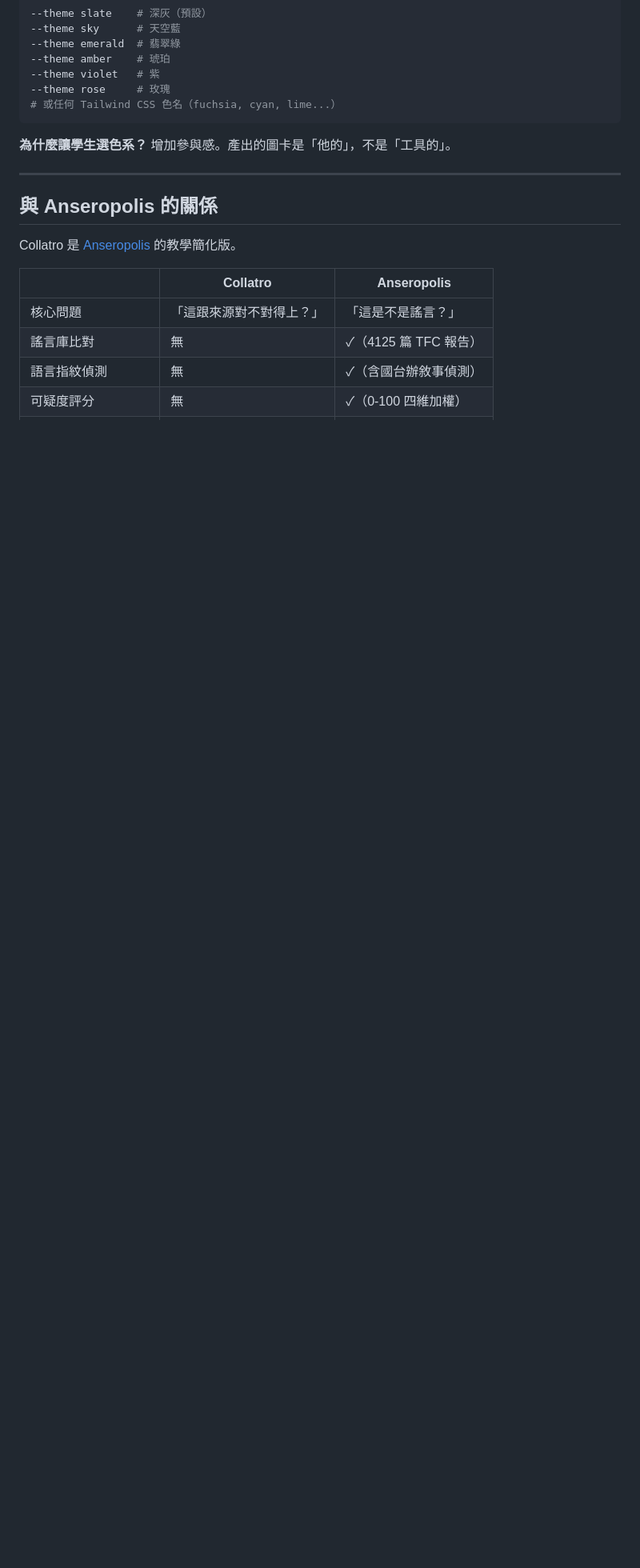
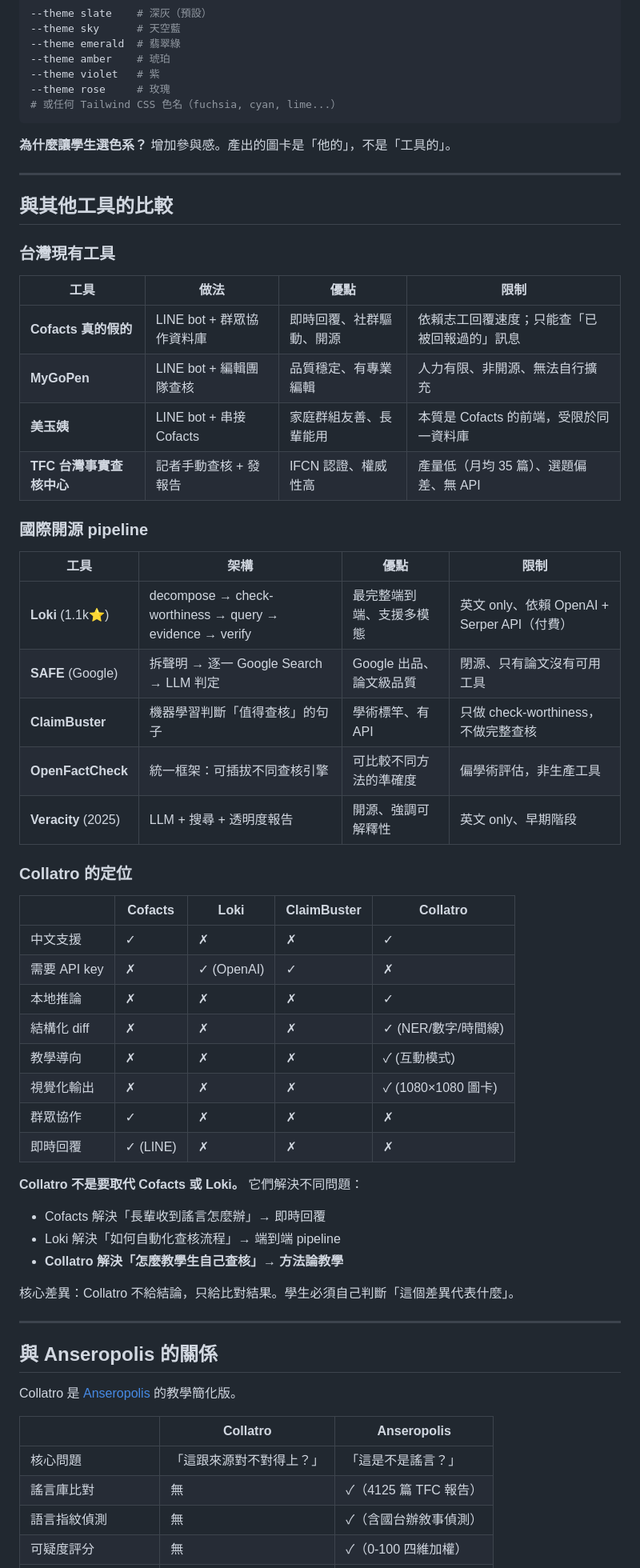
Before and after one commit to FakeRocket543/collatro, a Markdown page: README.md, the part around the change. Shown at 80% size. GitHub-like rendering; blank space fills up the shorter version.

Commit message:
docs: add competitive comparison (Cofacts, Loki, SAFE, ClaimBuster)

```diff
--- a/README.md
+++ b/README.md
@@ -176,6 +176,49 @@ POST /api/check {text, theme} → {claims}
 
 ---
 
+## 與其他工具的比較
+
+### 台灣現有工具
+
+| 工具 | 做法 | 優點 | 限制 |
+|------|------|------|------|
+| **Cofacts 真的假的** | LINE bot + 群眾協作資料庫 | 即時回覆、社群驅動、開源 | 依賴志工回覆速度；只能查「已被回報過的」訊息 |
+| **MyGoPen** | LINE bot + 編輯團隊查核 | 品質穩定、有專業編輯 | 人力有限、非開源、無法自行擴充 |
+| **美玉姨** | LINE bot + 串接 Cofacts | 家庭群組友善、長輩能用 | 本質是 Cofacts 的前端，受限於同一資料庫 |
+| **TFC 台灣事實查核中心** | 記者手動查核 + 發報告 | IFCN 認證、權威性高 | 產量低（月均 35 篇）、選題偏差、無 API |
+
+### 國際開源 pipeline
+
+| 工具 | 架構 | 優點 | 限制 |
+|------|------|------|------|
+| **Loki** (1.1k⭐) | decompose → check-worthiness → query → evidence → verify | 最完整端到端、支援多模態 | 英文 only、依賴 OpenAI + Serper API（付費） |
+| **SAFE** (Google) | 拆聲明 → 逐一 Google Search → LLM 判定 | Google 出品、論文級品質 | 閉源、只有論文沒有可用工具 |
+| **ClaimBuster** | 機器學習判斷「值得查核」的句子 | 學術標竿、有 API | 只做 check-worthiness，不做完整查核 |
+| **OpenFactCheck** | 統一框架：可插拔不同查核引擎 | 可比較不同方法的準確度 | 偏學術評估，非生產工具 |
+| **Veracity** (2025) | LLM + 搜尋 + 透明度報告 | 開源、強調可解釋性 | 英文 only、早期階段 |
+
+### Collatro 的定位
+
+| | Cofacts | Loki | ClaimBuster | **Collatro** |
+|---|---|---|---|---|
+| 中文支援 | ✓ | ✗ | ✗ | ✓ |
+| 需要 API key | ✗ | ✓ (OpenAI) | ✓ | ✗ |
+| 本地推論 | ✗ | ✗ | ✗ | ✓ |
+| 結構化 diff | ✗ | ✗ | ✗ | ✓ (NER/數字/時間線) |
+| 教學導向 | ✗ | ✗ | ✗ | ✓ (互動模式) |
+| 視覺化輸出 | ✗ | ✗ | ✗ | ✓ (1080×1080 圖卡) |
+| 群眾協作 | ✓ | ✗ | ✗ | ✗ |
+| 即時回覆 | ✓ (LINE) | ✗ | ✗ | ✗ |
+
+**Collatro 不是要取代 Cofacts 或 Loki。** 它們解決不同問題：
+- Cofacts 解決「長輩收到謠言怎麼辦」→ 即時回覆
+- Loki 解決「如何自動化查核流程」→ 端到端 pipeline
+- **Collatro 解決「怎麼教學生自己查核」→ 方法論教學**
+
+核心差異：Collatro 不給結論，只給比對結果。學生必須自己判斷「這個差異代表什麼」。
+
+---
+
 ## 與 Anseropolis 的關係
 
 Collatro 是 [Anseropolis](https://github.com/FakeRocket543/anseropolis) 的教學簡化版。
```
